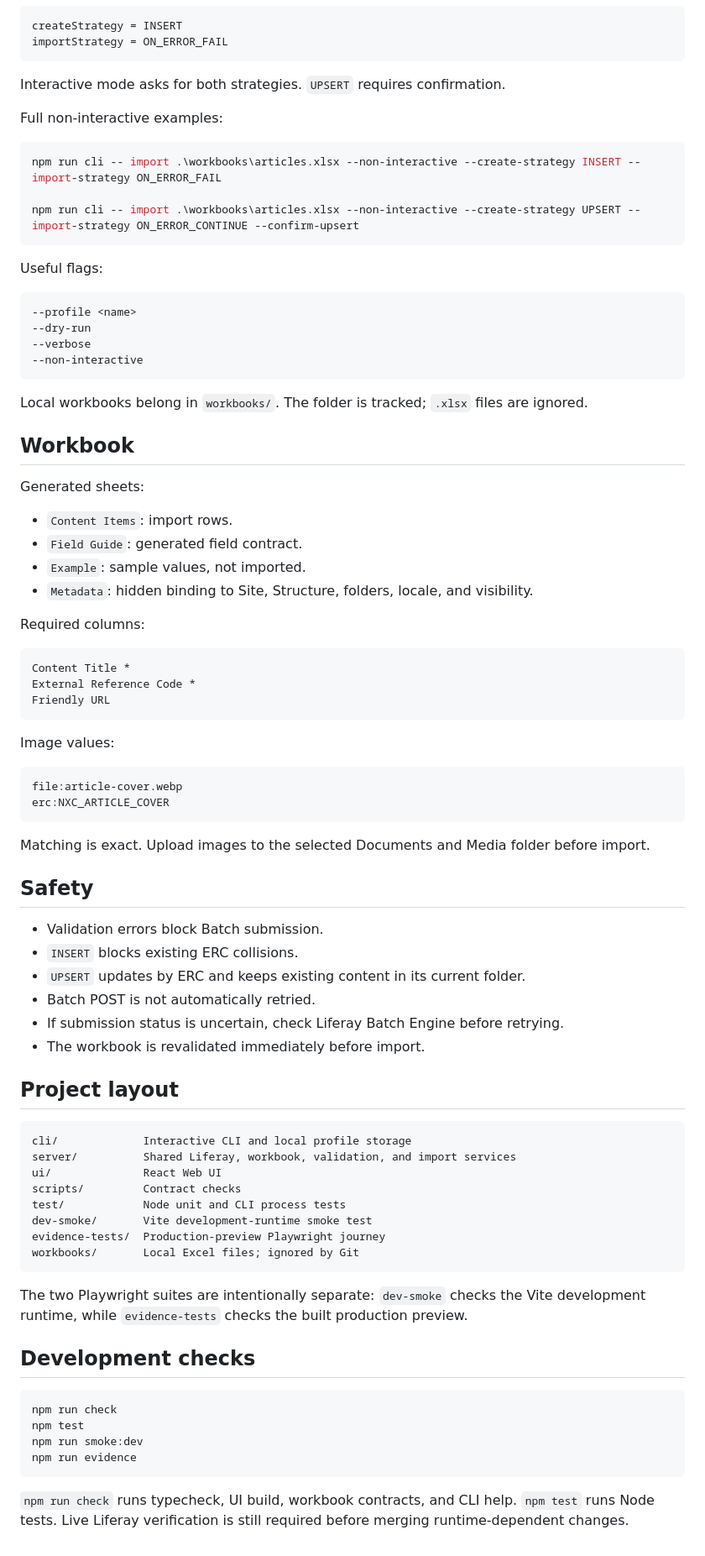
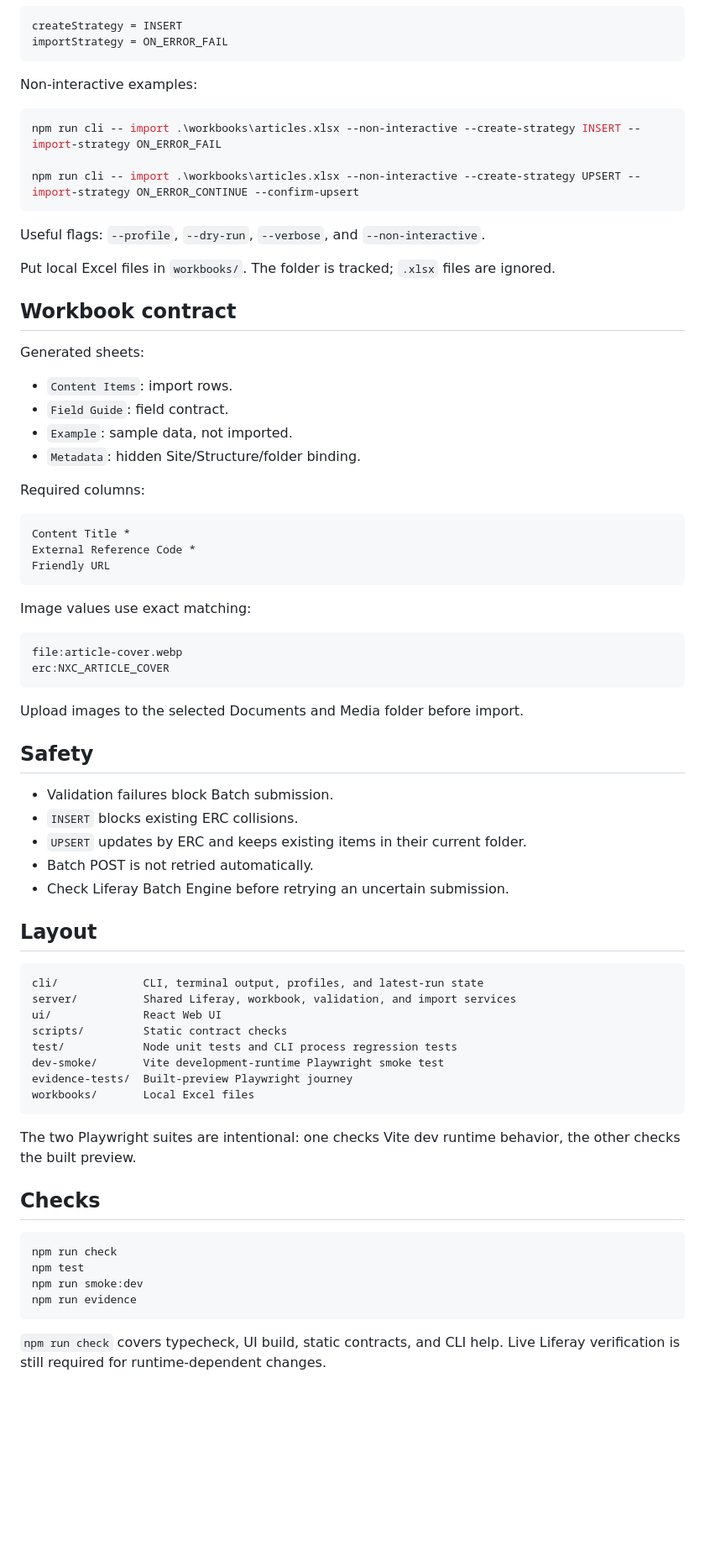
Before and after one commit to hungtvb/liferay-mini, a Markdown page: tools/liferay-article-importer/README.md, the part around one of its changes. Shown at 84% size. Rendered like a GitHub page; blank space fills up the shorter version.

Commit message:
docs(importer): tighten developer quick start

````diff
--- a/tools/liferay-article-importer/README.md
+++ b/tools/liferay-article-importer/README.md
@@ -86,9 +68,7 @@ createStrategy = INSERT
 importStrategy = ON_ERROR_FAIL
 ```
 
-Interactive mode asks for both strategies. `UPSERT` requires confirmation.
-
-Full non-interactive examples:
+Non-interactive examples:
 
 ```bash
 npm run cli -- import .\workbooks\articles.xlsx --non-interactive --create-strategy INSERT --import-strategy ON_ERROR_FAIL
@@ -96,25 +76,18 @@ npm run cli -- import .\workbooks\articles.xlsx --non-interactive --create-strat
 npm run cli -- import .\workbooks\articles.xlsx --non-interactive --create-strategy UPSERT --import-strategy ON_ERROR_CONTINUE --confirm-upsert
 ```
 
-Useful flags:
+Useful flags: `--profile`, `--dry-run`, `--verbose`, and `--non-interactive`.
 
-```text
---profile <name>
---dry-run
---verbose
---non-interactive
-```
+Put local Excel files in `workbooks/`. The folder is tracked; `.xlsx` files are ignored.
 
-Local workbooks belong in `workbooks/`. The folder is tracked; `.xlsx` files are ignored.
-
-## Workbook
+## Workbook contract
 
 Generated sheets:
 
 - `Content Items`: import rows.
-- `Field Guide`: generated field contract.
-- `Example`: sample values, not imported.
-- `Metadata`: hidden binding to Site, Structure, folders, locale, and visibility.
+- `Field Guide`: field contract.
+- `Example`: sample data, not imported.
+- `Metadata`: hidden Site/Structure/folder binding.
 
 Required columns:
 
@@ -124,40 +97,39 @@ External Reference Code *
 Friendly URL
 ```
 
-Image values:
+Image values use exact matching:
 
 ```text
 file:article-cover.webp
 erc:NXC_ARTICLE_COVER
 ```
 
-Matching is exact. Upload images to the selected Documents and Media folder before import.
+Upload images to the selected Documents and Media folder before import.
 
 ## Safety
 
-- Validation errors block Batch submission.
+- Validation failures block Batch submission.
 - `INSERT` blocks existing ERC collisions.
-- `UPSERT` updates by ERC and keeps existing content in its current folder.
-- Batch POST is not automatically retried.
-- If submission status is uncertain, check Liferay Batch Engine before retrying.
-- The workbook is revalidated immediately before import.
+- `UPSERT` updates by ERC and keeps existing items in their current folder.
+- Batch POST is not retried automatically.
+- Check Liferay Batch Engine before retrying an uncertain submission.
 
-## Project layout
+## Layout
 
 ```text
-cli/             Interactive CLI and local profile storage
+cli/             CLI, terminal output, profiles, and latest-run state
 server/          Shared Liferay, workbook, validation, and import services
 ui/              React Web UI
-scripts/         Contract checks
-test/            Node unit and CLI process tests
-dev-smoke/       Vite development-runtime smoke test
-evidence-tests/  Production-preview Playwright journey
-workbooks/       Local Excel files; ignored by Git
+scripts/         Static contract checks
+test/            Node unit tests and CLI process regression tests
+dev-smoke/       Vite development-runtime Playwright smoke test
+evidence-tests/  Built-preview Playwright journey
+workbooks/       Local Excel files
 ```
 
-The two Playwright suites are intentionally separate: `dev-smoke` checks the Vite development runtime, while `evidence-tests` checks the built production preview.
+The two Playwright suites are intentional: one checks Vite dev runtime behavior, the other checks the built preview.
 
-## Development checks
+## Checks
 
 ```bash
 npm run check
@@ -166,4 +138,4 @@ npm run smoke:dev
 npm run evidence
 ```
 
-`npm run check` runs typecheck, UI build, workbook contracts, and CLI help. `npm test` runs Node tests. Live Liferay verification is still required before merging runtime-dependent changes.
+`npm run check` covers typecheck, UI build, static contracts, and CLI help. Live Liferay verification is still required for runtime-dependent changes.
````
Also changed, not shown: other parts of tools/liferay-article-importer/README.md (+13 -31 lines).
